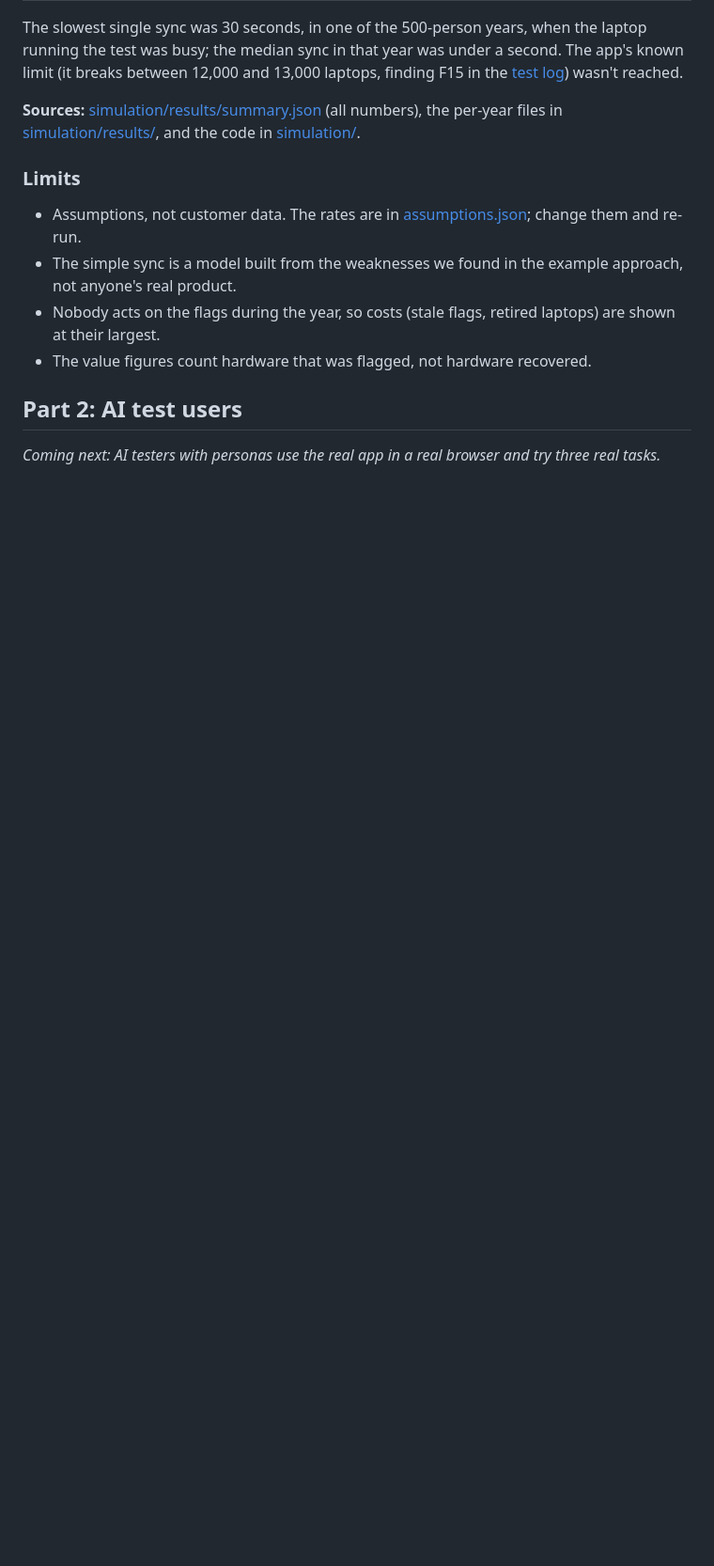
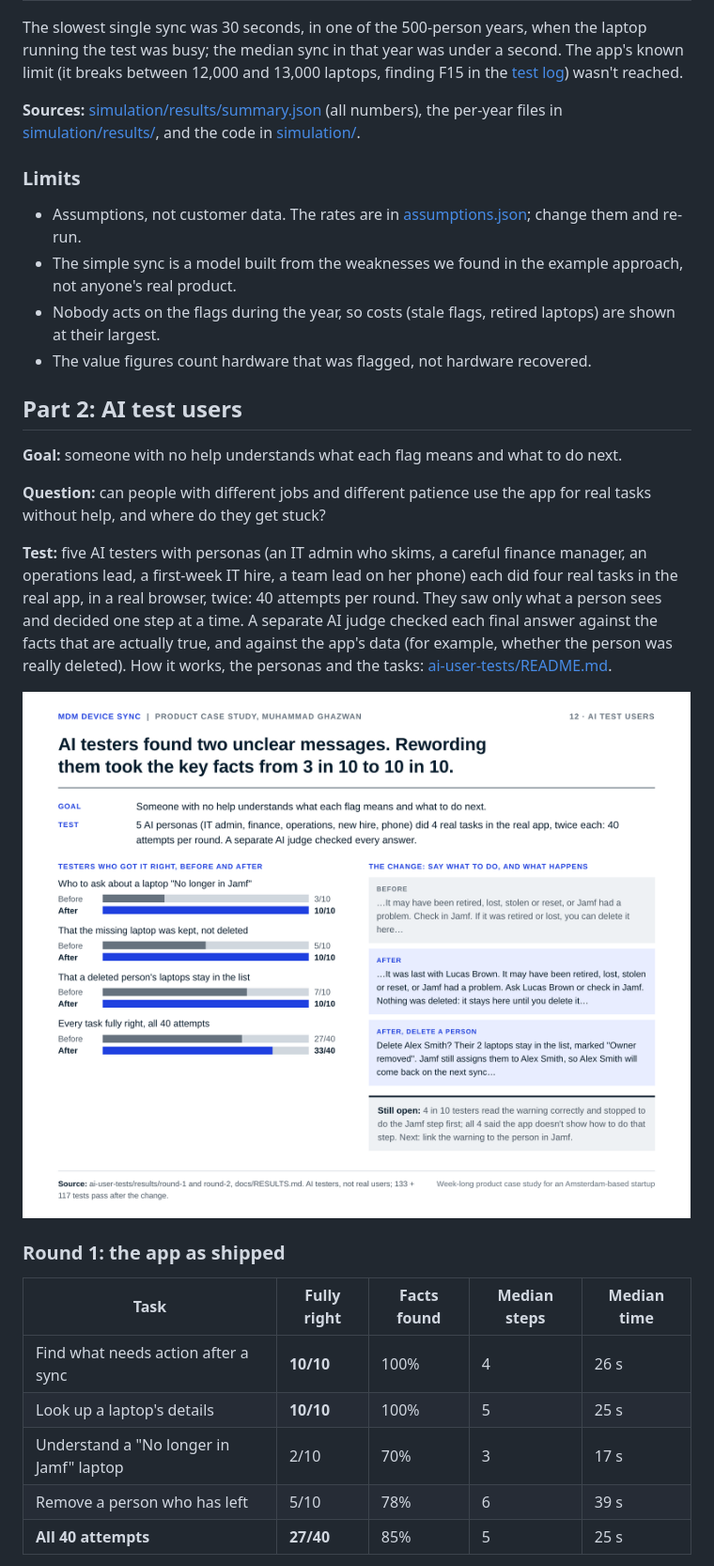
Before and after one commit to mghazwan06-star/mdm-product-case-study, a Markdown page: docs/RESULTS.md, the part around one of its changes. Shown at 94% size. Drawn GitHub-style; pictures changed too: docs/images/results/aitesters.png (added); blank space fills up the shorter version.

Commit message:
Results page, part 2: AI test users before and after the wording change, what's still open, and the limits
Co-Authored-By: Claude Opus 5.5 <noreply@anthropic.com>

```diff
--- a/docs/RESULTS.md
+++ b/docs/RESULTS.md
@@ -74,4 +74,21 @@ The slowest single sync was 30 seconds, in one of the 500-person years, when the
 
 ## Part 2: AI test users
 
-*Coming next: AI testers with personas use the real app in a real browser and try three real tasks.*
+**Goal:** someone with no help understands what each flag means and what to do next.
+
+**Question:** can people with different jobs and different patience use the app for real tasks without help, and where do they get stuck?
+
+**Test:** five AI testers with personas (an IT admin who skims, a careful finance manager, an operations lead, a first-week IT hire, a team lead on her phone) each did four real tasks in the real app, in a real browser, twice: 40 attempts per round. They saw only what a person sees and decided one step at a time. A separate AI judge checked each final answer against the facts that are actually true, and against the app's data (for example, whether the person was really deleted). How it works, the personas and the tasks: [ai-user-tests/README.md](../ai-user-tests/README.md).
+
+![AI testers found two unclear messages. Rewording them took the key facts from 3 in 10 to 10 in 10. Before and after: who to ask about a laptop No longer in Jamf, 3 to 10 of 10; that the missing laptop was kept, 5 to 10; that a deleted person's laptops stay, 7 to 10; every task fully right, 27 to 33 of 40.](images/results/aitesters.png)
+
+### Round 1: the app as shipped
+
+| Task | Fully right | Facts found | Median steps | Median time |
+|---|---|---|---|---|
+| Find what needs action after a sync | **10/10** | 100% | 4 | 26 s |
+| Look up a laptop's details | **10/10** | 100% | 5 | 25 s |
+| Understand a "No longer in Jamf" laptop | 2/10 | 70% | 3 | 17 s |
+| Remove a person who has left | 5/10 | 78% | 6 | 39 s |
+| **All 40 attempts** | **27/40** | 85% | 5 | 25 s |
+
```
Also changed, not shown: other parts of docs/RESULTS.md (+40 -0 lines).
